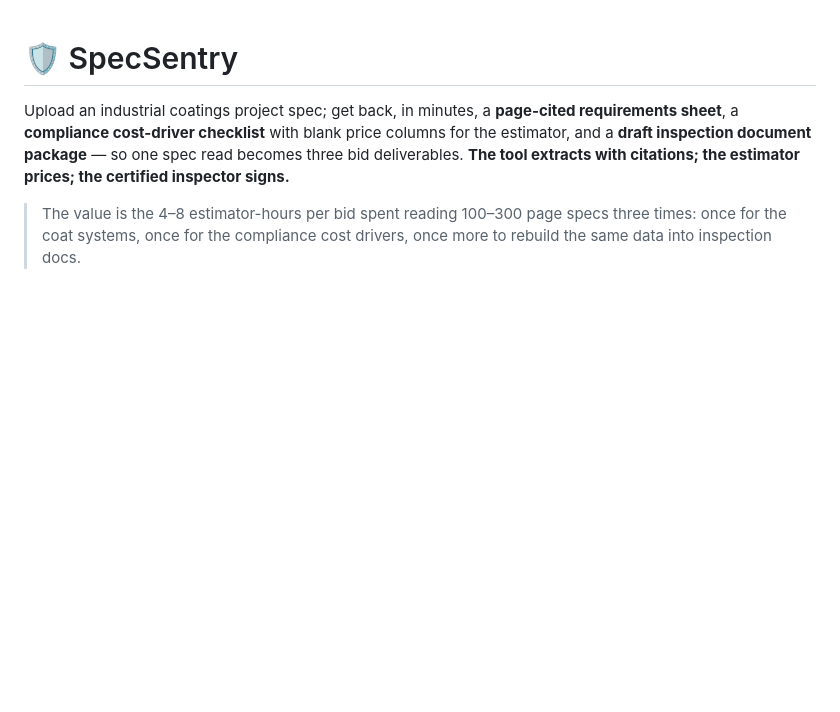
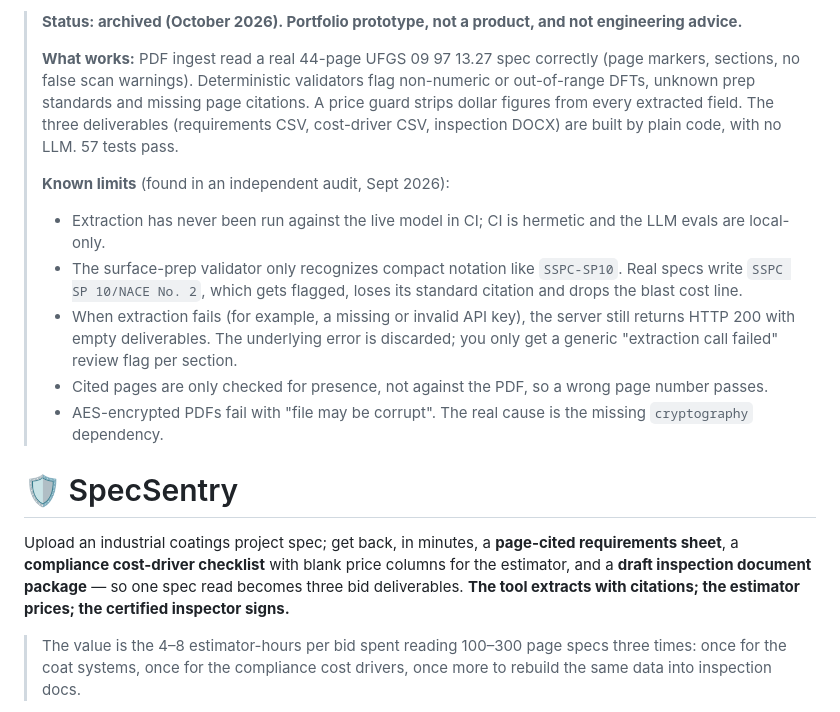
Before and after one commit to kgorle1111/specsentry, a Markdown page: README.md, the part around the change. Rendered like a GitHub page; blank space fills up the shorter version.

Commit message:
docs: add archive status note to README (#5)
The repo is being archived as a portfolio prototype, and archived repos
can't be edited, so the honest status has to land first. The note records
what the Sept 2026 audit verified (real 44-page UFGS ingest, validators,
price guard, LLM-free deliverables, 57 tests) and its known limits, so
nobody mistakes it for a working estimating tool.

Co-authored-by: Claude Opus 5.5 <noreply@anthropic.com>

```diff
--- a/README.md
+++ b/README.md
@@ -1,3 +1,14 @@
+> **Status: archived (October 2026). Portfolio prototype, not a product, and not engineering advice.**
+>
+> **What works:** PDF ingest read a real 44-page UFGS 09 97 13.27 spec correctly (page markers, sections, no false scan warnings). Deterministic validators flag non-numeric or out-of-range DFTs, unknown prep standards and missing page citations. A price guard strips dollar figures from every extracted field. The three deliverables (requirements CSV, cost-driver CSV, inspection DOCX) are built by plain code, with no LLM. 57 tests pass.
+>
+> **Known limits** (found in an independent audit, Sept 2026):
+> - Extraction has never been run against the live model in CI; CI is hermetic and the LLM evals are local-only.
+> - The surface-prep validator only recognizes compact notation like `SSPC-SP10`. Real specs write `SSPC SP 10/NACE No. 2`, which gets flagged, loses its standard citation and drops the blast cost line.
+> - When extraction fails (for example, a missing or invalid API key), the server still returns HTTP 200 with empty deliverables. The underlying error is discarded; you only get a generic "extraction call failed" review flag per section.
+> - Cited pages are only checked for presence, not against the PDF, so a wrong page number passes.
+> - AES-encrypted PDFs fail with "file may be corrupt". The real cause is the missing `cryptography` dependency.
+
 # 🛡️ SpecSentry
 
 Upload an industrial coatings project spec; get back, in minutes, a
```
